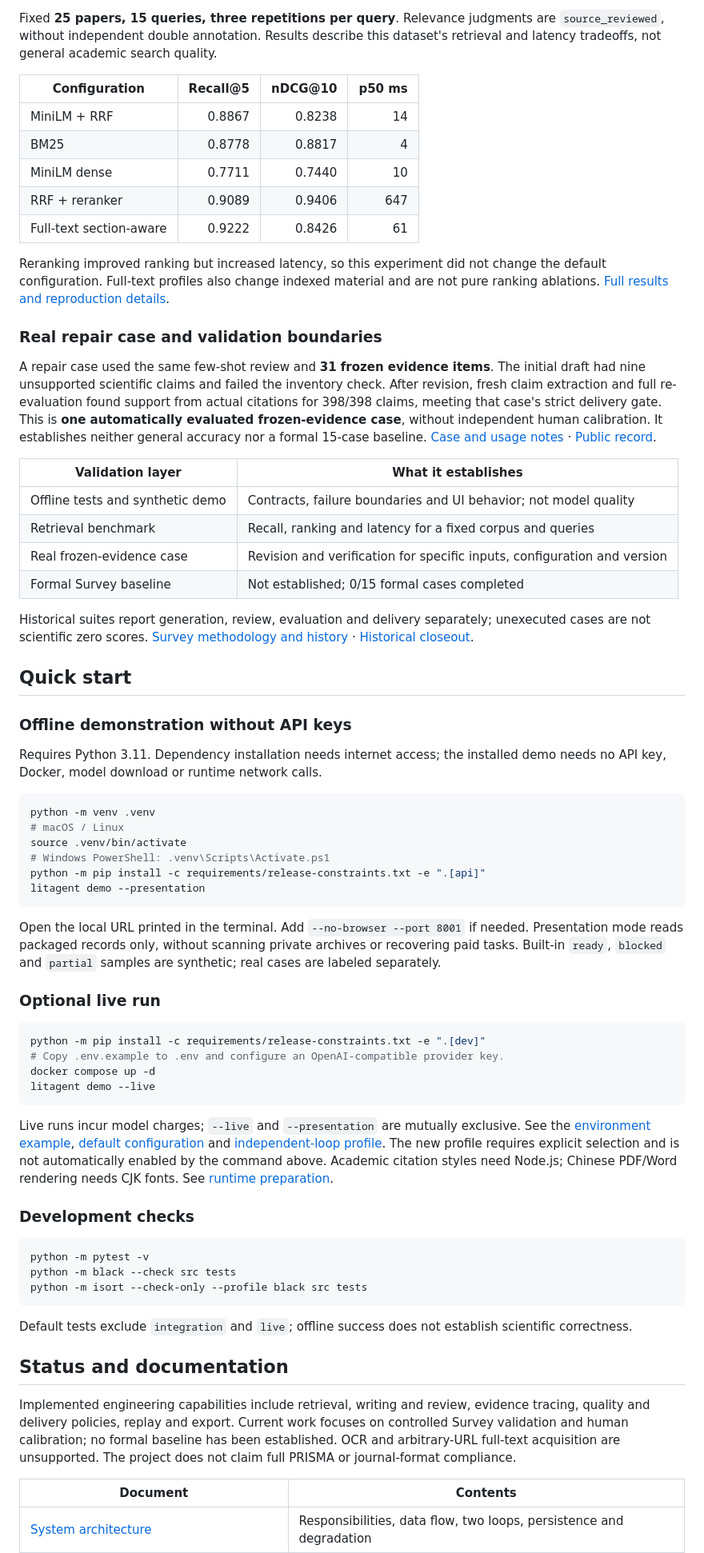
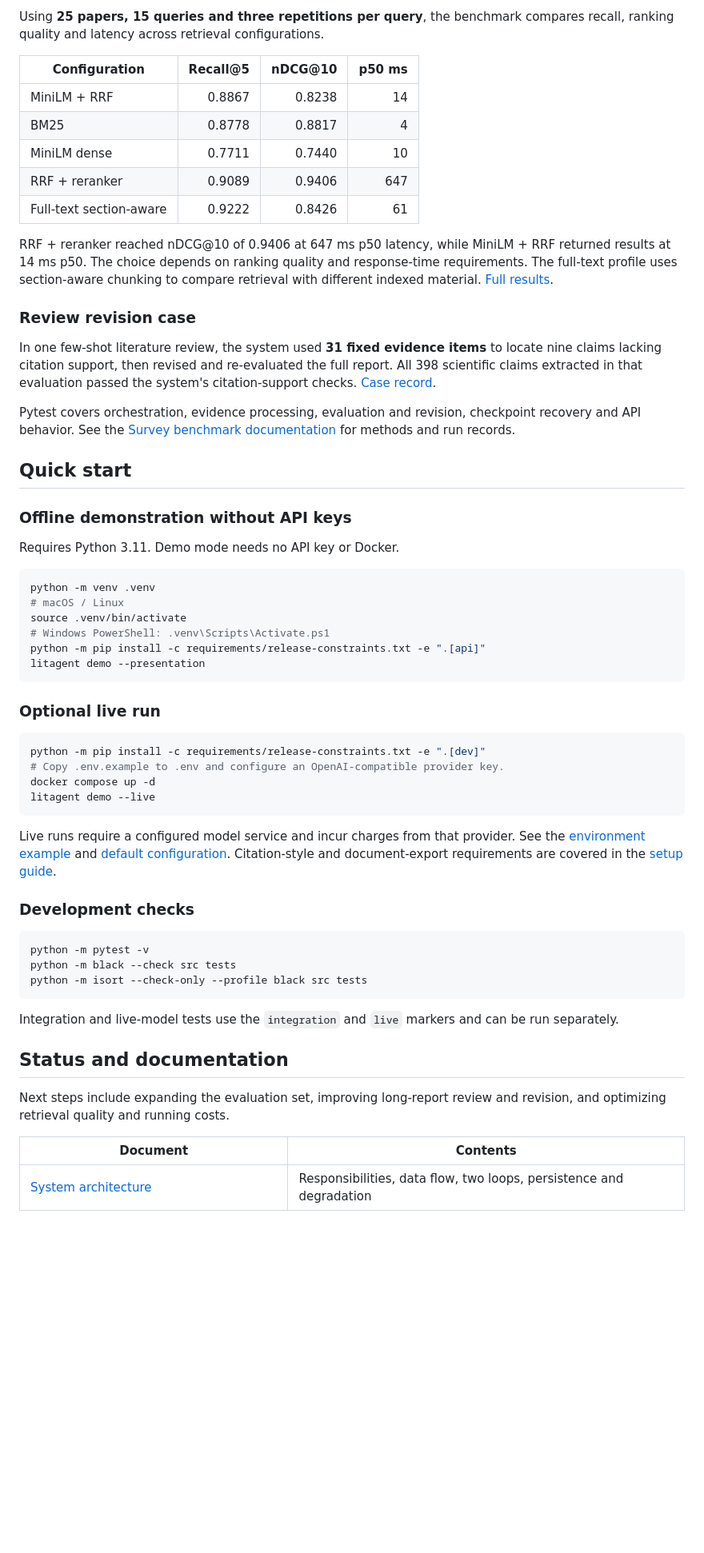
Before and after one commit to Zeakle/LitAgent, a Markdown page: README.en.md, the part around one of its changes. Shown at 80% size. GitHub-like rendering; blank space fills up the shorter version.

Commit message:
docs: simplify project presentation in both READMEs

````diff
--- a/README.en.md
+++ b/README.en.md
@@ -111,7 +99,6 @@ for branches, stopping conditions and failure outcomes.
 
-Fixed **25 papers, 15 queries, three repetitions per query**. Relevance judgments
-are `source_reviewed`, without independent double annotation. Results describe
-this dataset's retrieval and latency tradeoffs, not general academic search quality.
+Using **25 papers, 15 queries and three repetitions per query**, the benchmark
+compares recall, ranking quality and latency across retrieval configurations.
 
 | Configuration | Recall@5 | nDCG@10 | p50 ms |
 | --- | ---: | ---: | ---: |
@@ -121,38 +108,27 @@ this dataset's retrieval and latency tradeoffs, not general academic search qual
 | RRF + reranker | 0.9089 | 0.9406 | 647 |
 | Full-text section-aware | 0.9222 | 0.8426 | 61 |
 
-Reranking improved ranking but increased latency, so this experiment did not change
-the default configuration. Full-text profiles also change indexed material and are
-not pure ranking ablations. [Full results and reproduction details](./benchmarks/rag/RESULTS.md).
+RRF + reranker reached nDCG@10 of 0.9406 at 647 ms p50 latency, while MiniLM + RRF
+returned results at 14 ms p50. The choice depends on ranking quality and response-time
+requirements. The full-text profile uses section-aware chunking to compare retrieval
+with different indexed material. [Full results](./benchmarks/rag/RESULTS.md).
 
-### Real repair case and validation boundaries
+### Review revision case
 
-A repair case used the same few-shot review and **31 frozen evidence items**. The
-initial draft had nine unsupported scientific claims and failed the inventory
-check. After revision, fresh claim extraction and full re-evaluation found support
-from actual citations for 398/398 claims, meeting that case's strict delivery gate.
-This is **one automatically evaluated frozen-evidence case**, without independent
-human calibration. It establishes neither general accuracy nor a formal 15-case baseline.
-[Case and usage notes](./docs/presentation-guide.md#最新状态与失败复盘) ·
-[Public record](./src/litagent/static/presentation/frozen-repair-377-380.json).
+In one few-shot literature review, the system used **31 fixed evidence items** to
+locate nine claims lacking citation support, then revised and re-evaluated the full
+report. All 398 scientific claims extracted in that evaluation passed the system's
+citation-support checks. [Case record](./src/litagent/static/presentation/frozen-repair-377-380.json).
 
-| Validation layer | What it establishes |
-| --- | --- |
-| Offline tests and synthetic demo | Contracts, failure boundaries and UI behavior; not model quality |
-| Retrieval benchmark | Recall, ranking and latency for a fixed corpus and queries |
-| Real frozen-evidence case | Revision and verification for specific inputs, configuration and version |
-| Formal Survey baseline | Not established; 0/15 formal cases completed |
-
-Historical suites report generation, review, evaluation and delivery separately;
-unexecuted cases are not scientific zero scores.
-[Survey methodology and history](./benchmarks/survey/README.md) · [Historical closeout](./docs/closeout.md).
+Pytest covers orchestration, evidence processing, evaluation and revision,
+checkpoint recovery and API behavior. See the
+[Survey benchmark documentation](./benchmarks/survey/README.md) for methods and run records.
 
 ## Quick start
 
 ### Offline demonstration without API keys
 
-Requires Python 3.11. Dependency installation needs internet access; the installed
-demo needs no API key, Docker, model download or runtime network calls.
+Requires Python 3.11. Demo mode needs no API key or Docker.
 
 ```sh
 python -m venv .venv
@@ -163,11 +139,6 @@ python -m pip install -c requirements/release-constraints.txt -e ".[api]"
 litagent demo --presentation
 ```
 
-Open the local URL printed in the terminal. Add `--no-browser --port 8001` if needed.
-Presentation mode reads packaged records only, without scanning private archives or
-recovering paid tasks. Built-in `ready`, `blocked` and `partial` samples are synthetic;
-real cases are labeled separately.
-
 ### Optional live run
 
 ```sh
@@ -177,12 +148,10 @@ docker compose up -d
 litagent demo --live
 ```
 
-Live runs incur model charges; `--live` and `--presentation` are mutually exclusive.
-See the [environment example](./.env.example), [default configuration](./config/default.yaml)
-and [independent-loop profile](./config/separate-review-evaluation.yaml). The new profile
-requires explicit selection and is not automatically enabled by the command above.
-Academic citation styles need Node.js; Chinese PDF/Word rendering needs CJK fonts.
-See [runtime preparation](./docs/presentation-guide.md#启动与准备).
+Live runs require a configured model service and incur charges from that provider.
+See the [environment example](./.env.example) and [default configuration](./config/default.yaml).
+Citation-style and document-export requirements are covered in the
+[setup guide](./docs/presentation-guide.md#启动与准备).
 
 ### Development checks
 
@@ -192,15 +161,12 @@ python -m black --check src tests
 python -m isort --check-only --profile black src tests
 ```
 
-Default tests exclude `integration` and `live`; offline success does not establish scientific correctness.
+Integration and live-model tests use the `integration` and `live` markers and can be run separately.
 
 ## Status and documentation
 
-Implemented engineering capabilities include retrieval, writing and review,
-evidence tracing, quality and delivery policies, replay and export. Current work
-focuses on controlled Survey validation and human calibration; no formal baseline
-has been established. OCR and arbitrary-URL full-text acquisition are unsupported.
-The project does not claim full PRISMA or journal-format compliance.
+Next steps include expanding the evaluation set, improving long-report review and
+revision, and optimizing retrieval quality and running costs.
 
 | Document | Contents |
 | --- | --- |
````
Also changed, not shown: other parts of README.en.md (+32 -44 lines), README.md (+45 -70 lines).
